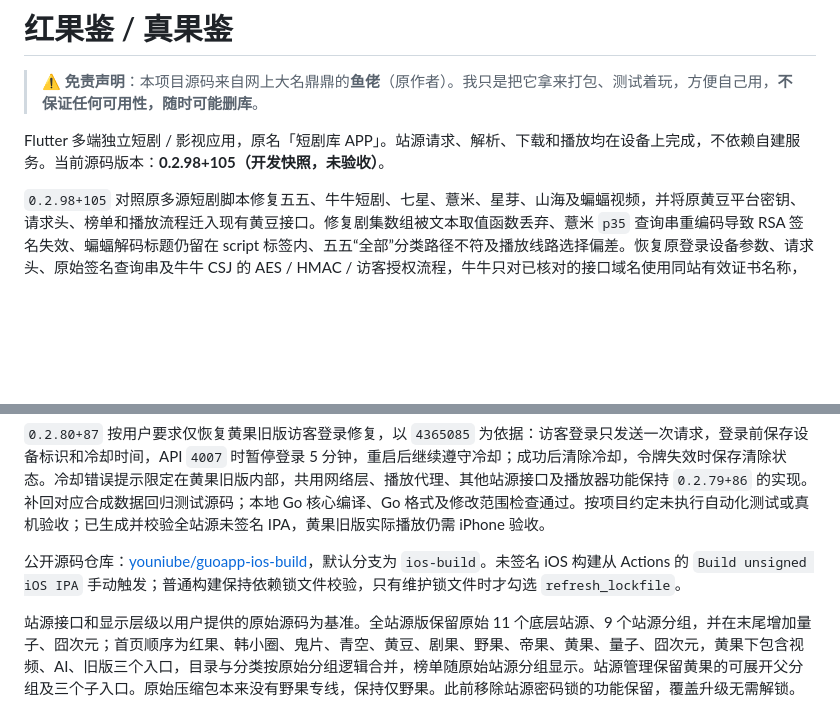
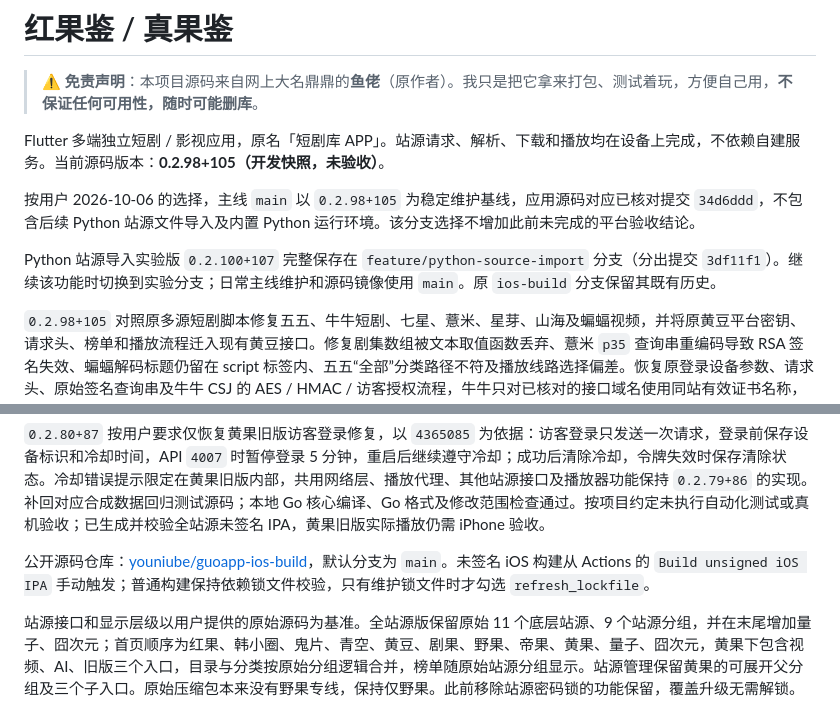
Before and after one commit to CleverMod/guoapp-ios-build, a Markdown page: README.md, 2 parts joined by grey strips. GitHub-like rendering; blank space fills up the shorter version.

Commit message:
Use verified 0.2.98 source as main and preserve Python import branch

```diff
--- a/README.md
+++ b/README.md
@@ -3,6 +3,10 @@
 > ⚠️ **免责声明**：本项目源码来自网上大名鼎鼎的**鱼佬**（原作者）。我只是把它拿来打包、测试着玩，方便自己用，**不保证任何可用性，随时可能删库**。
 
 Flutter 多端独立短剧 / 影视应用，原名「短剧库 APP」。站源请求、解析、下载和播放均在设备上完成，不依赖自建服务。当前源码版本：**0.2.98+105（开发快照，未验收）**。
+
+按用户 2026-10-06 的选择，主线 `main` 以 `0.2.98+105` 为稳定维护基线，应用源码对应已核对提交 `34d6ddd`，不包含后续 Python 站源文件导入及内置 Python 运行环境。该分支选择不增加此前未完成的平台验收结论。
+
+Python 站源导入实验版 `0.2.100+107` 完整保存在 `feature/python-source-import` 分支（分出提交 `3df11f1`）。继续该功能时切换到实验分支；日常主线维护和源码镜像使用 `main`。原 `ios-build` 分支保留其既有历史。
 
 `0.2.98+105` 对照原多源短剧脚本修复五五、牛牛短剧、七星、薏米、星芽、山海及蝙蝠视频，并将原黄豆平台密钥、请求头、榜单和播放流程迁入现有黄豆接口。修复剧集数组被文本取值函数丢弃、薏米 `p35` 查询串重编码导致 RSA 签名失效、蝙蝠解码标题仍留在 script 标签内、五五“全部”分类路径不符及播放线路选择偏差。恢复原登录设备参数、请求头、原始签名查询串及牛牛 CSJ 的 AES / HMAC / 访客授权流程，牛牛只对已核对的接口域名使用同站有效证书名称，保留证书链和有效期检查；按原脚本区分其普通线路和 CSJ 线路的媒体 User-Agent，避免额外 Referer 导致 403。黄豆使用内置平台密钥，并按原脚本尝试有效的备用免费清单，试看仍不当作正片。删除短剧one、黄瓜、2048、香蕉、橙果、黄豆2、51短剧、野果专线、搜剧AI、酷我、悟圣、星星、大芒、百度、小宝影院，共保留 60 个底层站源、58 个分组；移除旧权限时保留其他用户配置及备份记录。
 
@@ -74,7 +78,7 @@ Go 核心编译、`go vet`、Go 回归用例源码编译、修改文件格式和
 
 `0.2.80+87` 按用户要求仅恢复黄果旧版访客登录修复，以 `4365085` 为依据：访客登录只发送一次请求，登录前保存设备标识和冷却时间，API `4007` 时暂停登录 5 分钟，重启后继续遵守冷却；成功后清除冷却，令牌失效时保存清除状态。冷却错误提示限定在黄果旧版内部，共用网络层、播放代理、其他站源接口及播放器功能保持 `0.2.79+86` 的实现。补回对应合成数据回归测试源码；本地 Go 核心编译、Go 格式及修改范围检查通过。按项目约定未执行自动化测试或真机验收；已生成并校验全站源未签名 IPA，黄果旧版实际播放仍需 iPhone 验收。
 
-公开源码仓库：[youniube/guoapp-ios-build](https://github.com/youniube/guoapp-ios-build)，默认分支为 `ios-build`。未签名 iOS 构建从 Actions 的 `Build unsigned iOS IPA` 手动触发；普通构建保持依赖锁文件校验，只有维护锁文件时才勾选 `refresh_lockfile`。
+公开源码仓库：[youniube/guoapp-ios-build](https://github.com/youniube/guoapp-ios-build)，默认分支为 `main`。未签名 iOS 构建从 Actions 的 `Build unsigned iOS IPA` 手动触发；普通构建保持依赖锁文件校验，只有维护锁文件时才勾选 `refresh_lockfile`。
 
 站源接口和显示层级以用户提供的原始源码为基准。全站源版保留原始 11 个底层站源、9 个站源分组，并在末尾增加量子、囧次元；首页顺序为红果、韩小圈、鬼片、青空、黄豆、剧果、野果、帝果、黄果、量子、囧次元，黄果下包含视频、AI、旧版三个入口，目录与分类按原始分组逻辑合并，榜单随原始站源分组显示。站源管理保留黄果的可展开父分组及三个子入口。原始压缩包本来没有野果专线，保持仅野果。此前移除站源密码锁的功能保留，覆盖升级无需解锁。
 
```
